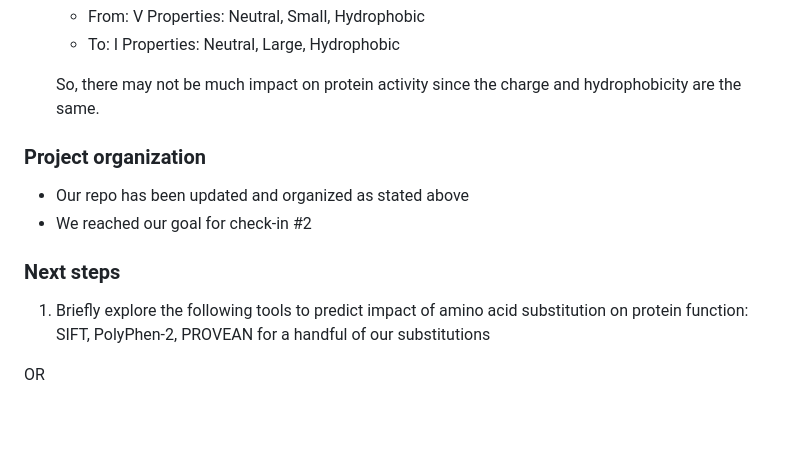
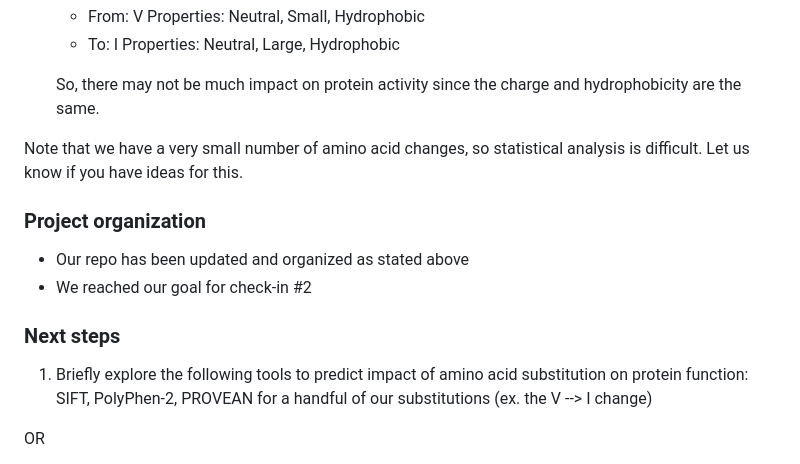
Before and after one commit to fbattel1/ebola-genomes, a Markdown page: Docs/checkin-11.22.24.MD, the part around the change. Rendered like a GitHub page; blank space fills up the shorter version.

Commit message:
check-in #2

```diff
--- a/Docs/checkin-11.22.24.MD
+++ b/Docs/checkin-11.22.24.MD
@@ -29,13 +29,15 @@ To address our peer reviewers, we
 
     So, there may not be much impact on protein activity since the charge and hydrophobicity are the same.
 
+Note that we have a very small number of amino acid changes, so statistical analysis is difficult. Let us know if you have ideas for this.
+
 
 ### Project organization
 - Our repo has been updated and organized as stated above
 - We reached our goal for check-in #2
 
 ### Next steps
-1. Briefly explore the following tools to predict impact of amino acid substitution on protein function: SIFT, PolyPhen-2, PROVEAN for a handful of our substitutions
+1. Briefly explore the following tools to predict impact of amino acid substitution on protein function: SIFT, PolyPhen-2, PROVEAN for a handful of our substitutions (ex. the V --> I change)
 
 OR
 
```
